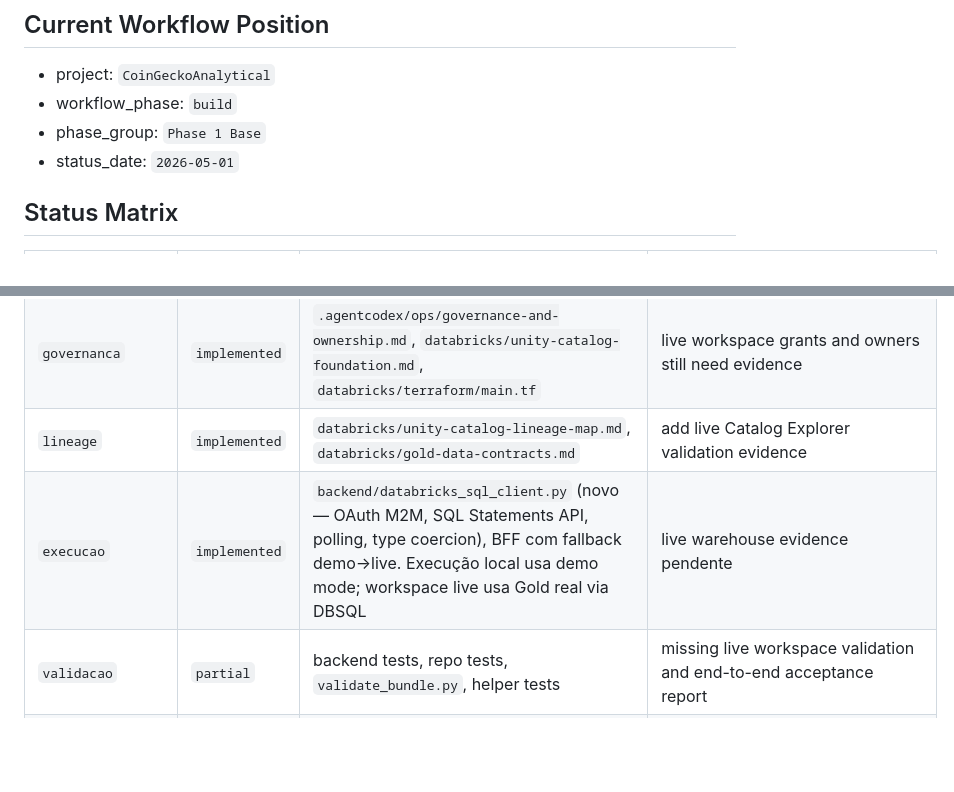
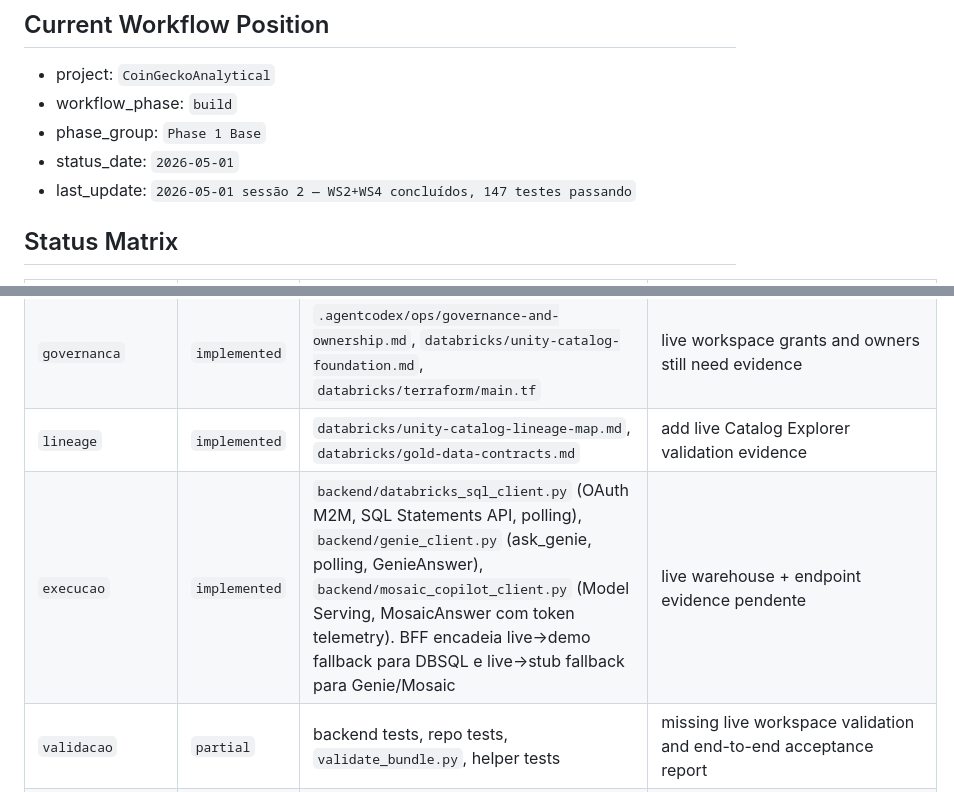
Before and after one commit to ProjectDataengineerUK/CoinGeckoanalytical, a Markdown page: .agentcodex/ops/project-standard-status.md, 2 parts joined by grey strips. GitHub-like rendering; blank space fills up the shorter version.

Commit message:
chore: update project-standard-status for WS4 completion
Co-Authored-By: Claude Sonnet 4.6 <noreply@anthropic.com>

```diff
--- a/.agentcodex/ops/project-standard-status.md
+++ b/.agentcodex/ops/project-standard-status.md
@@ -10,6 +10,7 @@ Provide one durable manifest for the AgentCodex Project Standard blocks required
 - workflow_phase: `build`
 - phase_group: `Phase 1 Base`
 - status_date: `2026-05-01`
+- last_update: `2026-05-01 sessão 2 — WS2+WS4 concluídos, 147 testes passando`
 
 ## Status Matrix
 
@@ -20,7 +21,7 @@ Provide one durable manifest for the AgentCodex Project Standard blocks required
 | `dados` | `implemented` | `databricks/silver_market_pipeline_job.py` (novo), `bronze_silver_market_foundation.sql`, `gold_market_views.sql`, `genie_metric_views.sql` — cadeia Bronze→Silver→Gold agora tem pipeline completo | bind to live Databricks execution evidence |
 | `governanca` | `implemented` | `.agentcodex/ops/governance-and-ownership.md`, `databricks/unity-catalog-foundation.md`, `databricks/terraform/main.tf` | live workspace grants and owners still need evidence |
 | `lineage` | `implemented` | `databricks/unity-catalog-lineage-map.md`, `databricks/gold-data-contracts.md` | add live Catalog Explorer validation evidence |
-| `execucao` | `implemented` | `backend/databricks_sql_client.py` (novo — OAuth M2M, SQL Statements API, polling, type coercion), BFF com fallback demo→live. Execução local usa demo mode; workspace live usa Gold real via DBSQL | live warehouse evidence pendente |
+| `execucao` | `implemented` | `backend/databricks_sql_client.py` (OAuth M2M, SQL Statements API, polling), `backend/genie_client.py` (ask_genie, polling, GenieAnswer), `backend/mosaic_copilot_client.py` (Model Serving, MosaicAnswer com token telemetry). BFF encadeia live→demo fallback para DBSQL e live→stub fallback para Genie/Mosaic | live warehouse + endpoint evidence pendente |
 | `validacao` | `partial` | backend tests, repo tests, `validate_bundle.py`, helper tests | missing live workspace validation and end-to-end acceptance report |
 | `observabilidade` | `implemented` | `backend/sentinela.py`, `telemetry-observability.sql`, `ops_readiness_dashboard.sql` | live ingestion and rendered dashboard evidence still pending |
 | `access control` | `implemented` | `.agentcodex/ops/access-control-model.md`, `databricks/unity_catalog_foundation.sql`, `databricks/terraform/main.tf` | live principal binding evidence still pending |
```
